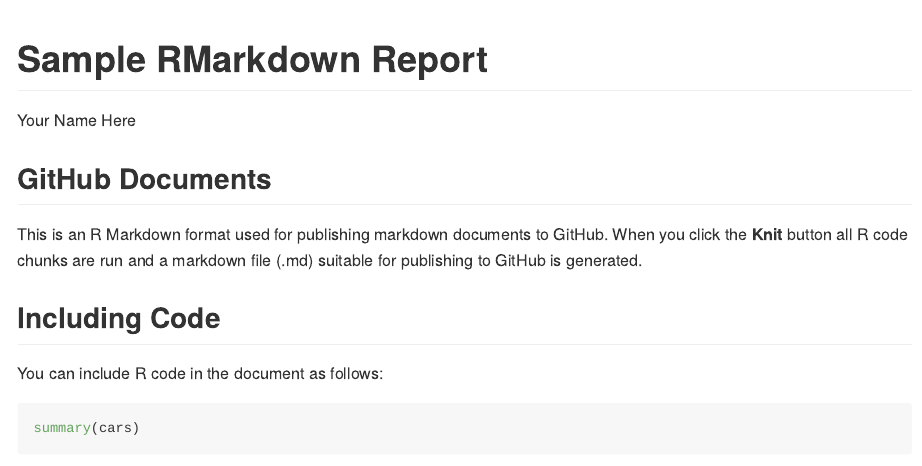
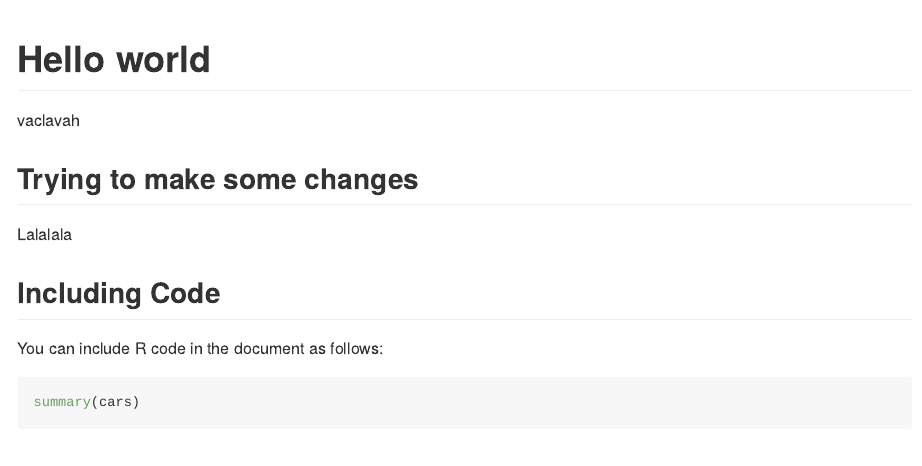
Before and after one commit to vaclavah/06-github-rmarkdown, an R Markdown document (template_Rmarkdown.Rmd): the page in a window 1100 px wide, from its top. Rendered offline with R 4.5, knitr and Pandoc, with nearby package versions.

Commit message:
changed title and the first paragraph

````diff
--- a/template_Rmarkdown.Rmd
+++ b/template_Rmarkdown.Rmd
@@ -1,6 +1,6 @@
 ---
-title: "Sample RMarkdown Report"
-author: "Your Name Here"
+title: "Hello world"
+author: "vaclavah"
 output: github_document
 
 ---
@@ -9,9 +9,10 @@ output: github_document
 knitr::opts_chunk$set(echo = TRUE)
 ```
 
-## GitHub Documents
+## Trying to make some changes
 
-This is an R Markdown format used for publishing markdown documents to GitHub. When you click the **Knit** button all R code chunks are run and a markdown file (.md) suitable for publishing to GitHub is generated.
+Lalalala
+
 
 ## Including Code
 
````
